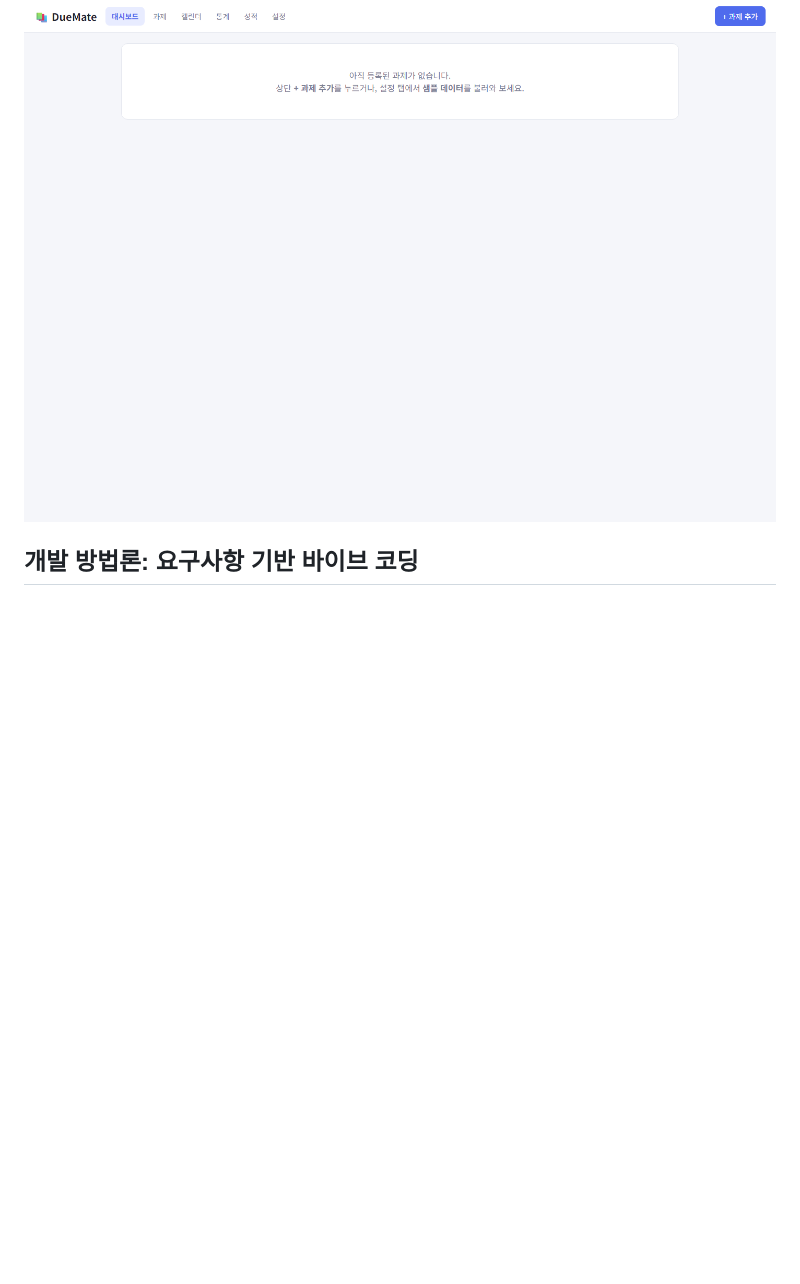
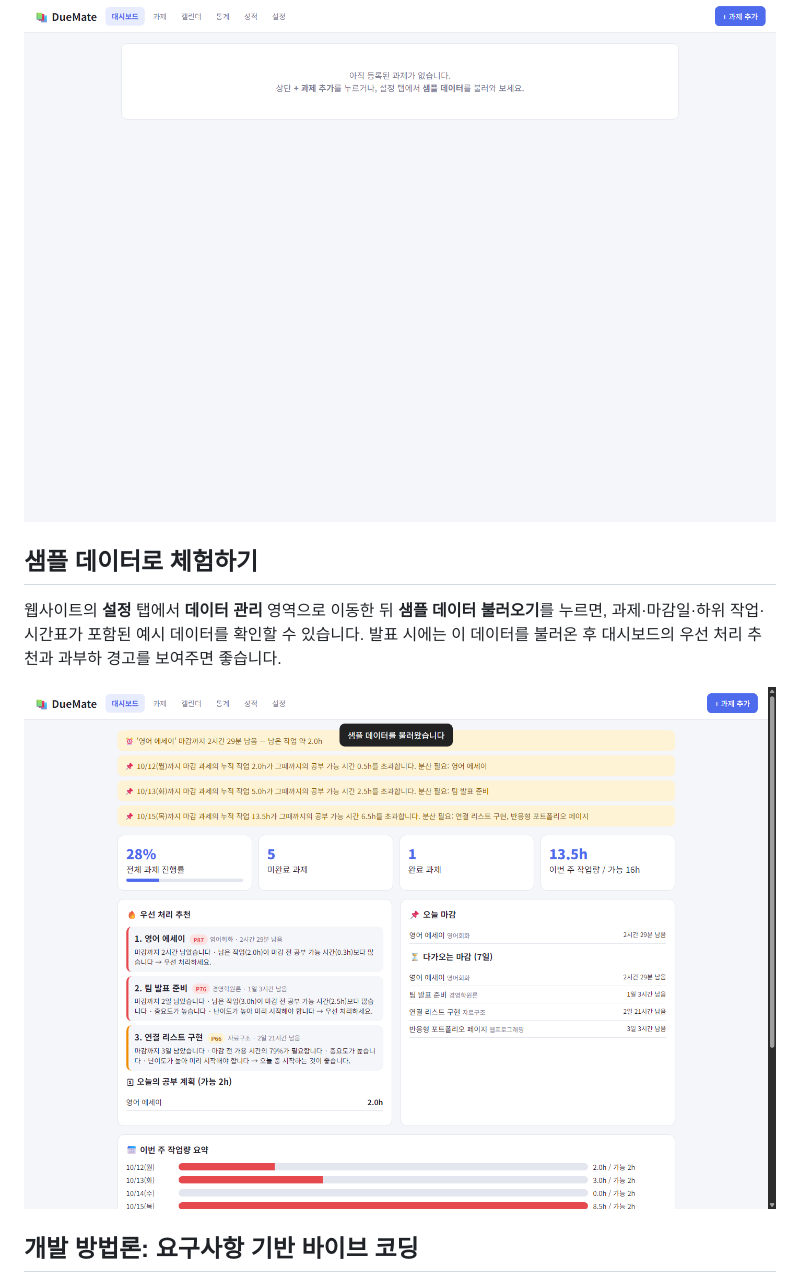
Before and after one commit to yejineea/DueMate, a Markdown page: README.md, the part around the change. Rendered like a GitHub page; pictures changed too: docs/images/sample-dashboard.png (added); blank space fills up the shorter version.

Commit message:
docs: 샘플 데이터 사용 안내와 대시보드 화면 추가

```diff
--- a/README.md
+++ b/README.md
@@ -25,6 +25,12 @@
 ## 실행 화면
 
 ![DueMate 대시보드](docs/images/dashboard.png)
+
+## 샘플 데이터로 체험하기
+
+웹사이트의 **설정** 탭에서 **데이터 관리** 영역으로 이동한 뒤 **샘플 데이터 불러오기**를 누르면, 과제·마감일·하위 작업·시간표가 포함된 예시 데이터를 확인할 수 있습니다. 발표 시에는 이 데이터를 불러온 후 대시보드의 우선 처리 추천과 과부하 경고를 보여주면 좋습니다.
+
+![샘플 데이터가 적용된 DueMate 대시보드](docs/images/sample-dashboard.png)
 
 ## 개발 방법론: 요구사항 기반 바이브 코딩
 
```
